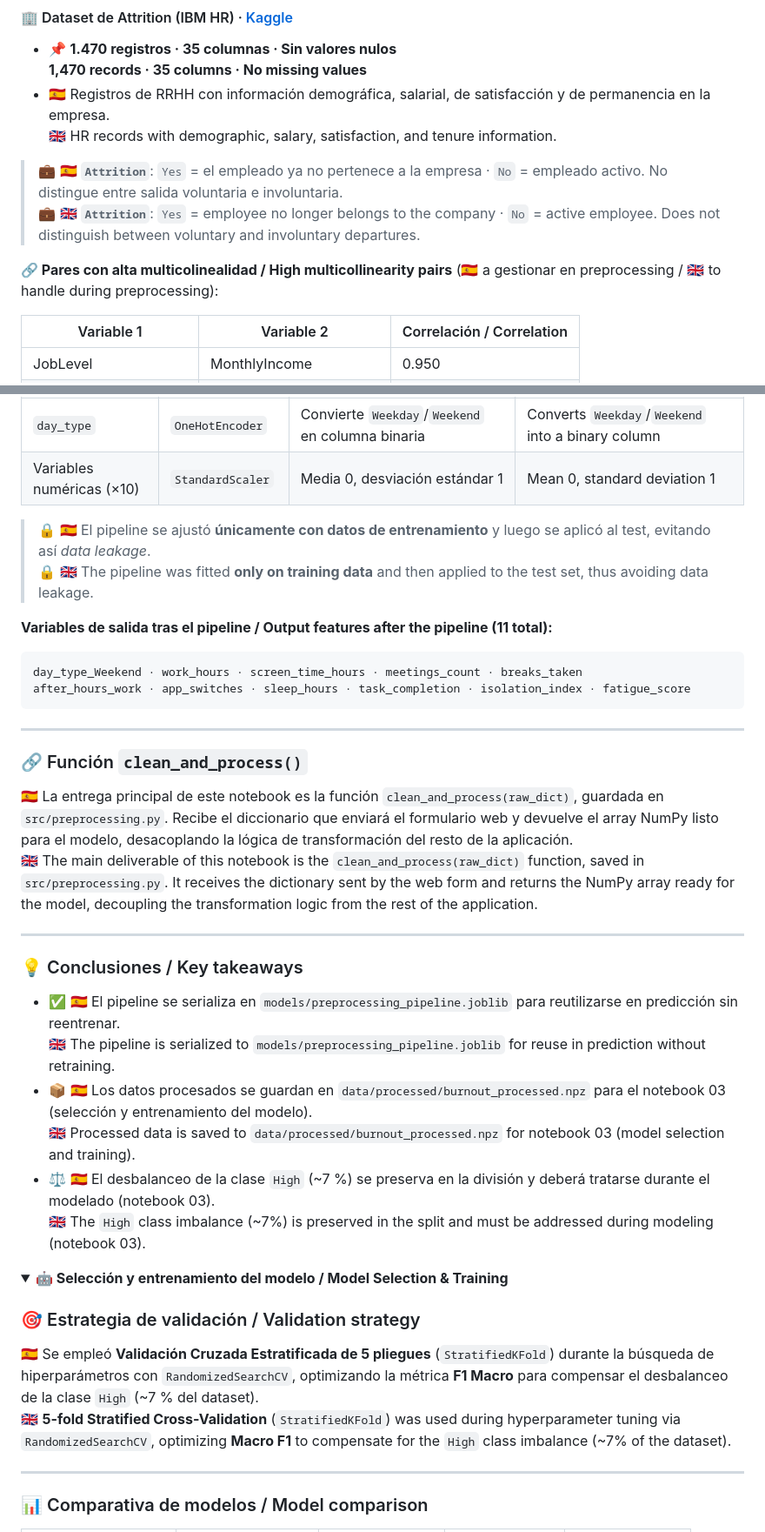
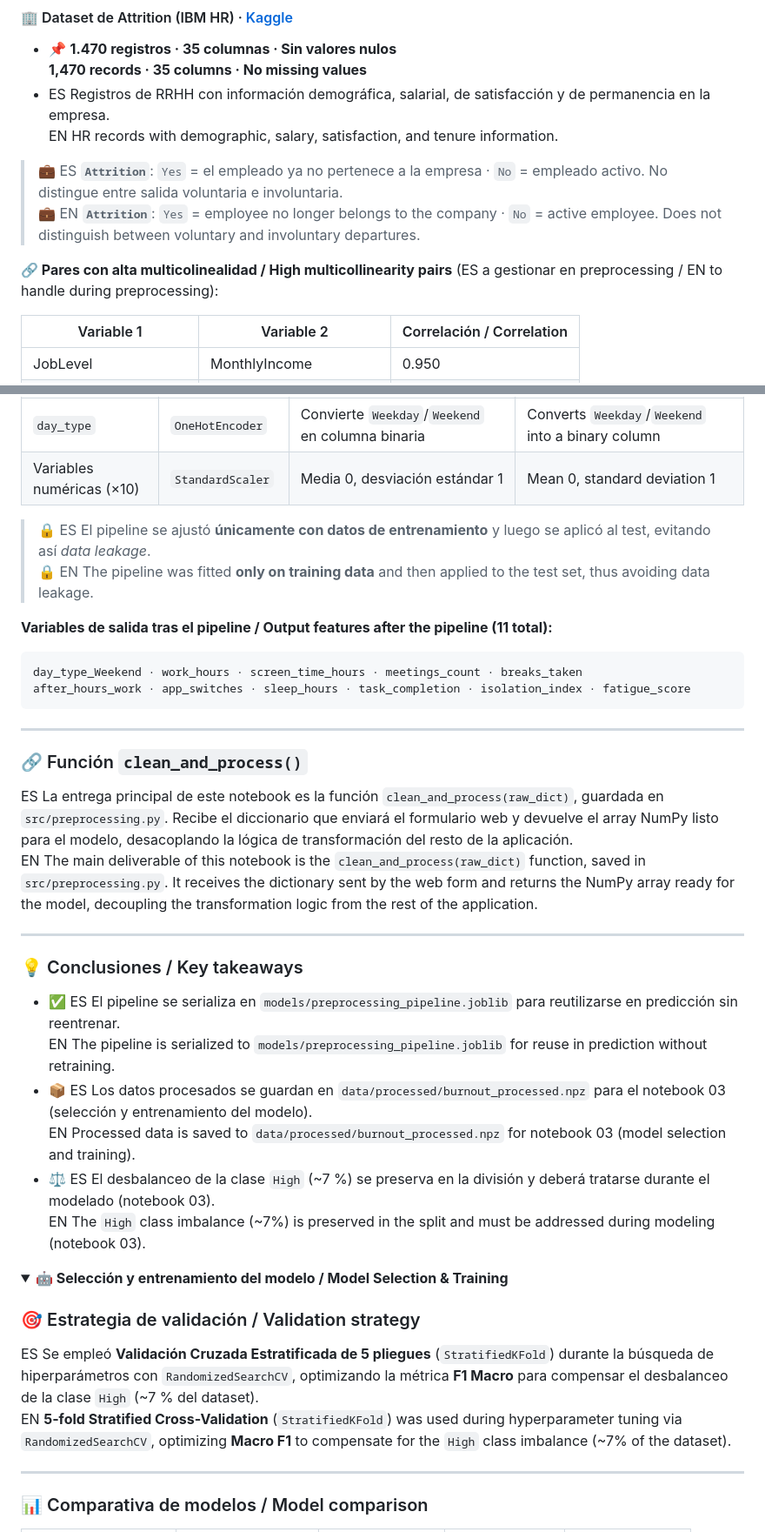
Before and after one commit to MajoRodri/SyntaxRelax, a Markdown page: README.md, 2 parts joined by grey strips. Shown at 87% size. Rendered like a GitHub page; folded sections open.

```diff
--- a/README.md
+++ b/README.md
@@ -143,13 +173,13 @@ python app.py
 
 - 📌 **1.470 registros · 35 columnas · Sin valores nulos**
   **1,470 records · 35 columns · No missing values**
-- 🇪🇸 Registros de RRHH con información demográfica, salarial, de satisfacción y de permanencia en la empresa.
-  🇬🇧 HR records with demographic, salary, satisfaction, and tenure information.
+- ES Registros de RRHH con información demográfica, salarial, de satisfacción y de permanencia en la empresa.
+  EN HR records with demographic, salary, satisfaction, and tenure information.
 
-> 💼 🇪🇸 **`Attrition`**: `Yes` = el empleado ya no pertenece a la empresa · `No` = empleado activo. No distingue entre salida voluntaria e involuntaria.
-> 💼 🇬🇧 **`Attrition`**: `Yes` = employee no longer belongs to the company · `No` = active employee. Does not distinguish between voluntary and involuntary departures.
+> 💼 ES **`Attrition`**: `Yes` = el empleado ya no pertenece a la empresa · `No` = empleado activo. No distingue entre salida voluntaria e involuntaria.
+> 💼 EN **`Attrition`**: `Yes` = employee no longer belongs to the company · `No` = active employee. Does not distinguish between voluntary and involuntary departures.
 
-**🔗 Pares con alta multicolinealidad / High multicollinearity pairs** (🇪🇸 a gestionar en preprocessing / 🇬🇧 to handle during preprocessing):
+**🔗 Pares con alta multicolinealidad / High multicollinearity pairs** (ES a gestionar en preprocessing / EN to handle during preprocessing):
 
 | Variable 1 | Variable 2 | Correlación / Correlation |
 |---|---|---|
@@ -232,8 +262,8 @@ python app.py
 | `day_type` | `OneHotEncoder` | Convierte `Weekday`/`Weekend` en columna binaria | Converts `Weekday`/`Weekend` into a binary column |
 | Variables numéricas (×10) | `StandardScaler` | Media 0, desviación estándar 1 | Mean 0, standard deviation 1 |
 
-> 🔒 🇪🇸 El pipeline se ajustó **únicamente con datos de entrenamiento** y luego se aplicó al test, evitando así *data leakage*.
-> 🔒 🇬🇧 The pipeline was fitted **only on training data** and then applied to the test set, thus avoiding data leakage.
+> 🔒 ES El pipeline se ajustó **únicamente con datos de entrenamiento** y luego se aplicó al test, evitando así *data leakage*.
+> 🔒 EN The pipeline was fitted **only on training data** and then applied to the test set, thus avoiding data leakage.
 
 **Variables de salida tras el pipeline / Output features after the pipeline (11 total):**
 
@@ -246,19 +276,19 @@ after_hours_work · app_switches · sleep_hours · task_completion · isolation_
 
 ### 🔗 Función `clean_and_process()`
 
-🇪🇸 La entrega principal de este notebook es la función `clean_and_process(raw_dict)`, guardada en `src/preprocessing.py`. Recibe el diccionario que enviará el formulario web y devuelve el array NumPy listo para el modelo, desacoplando la lógica de transformación del resto de la aplicación.
-🇬🇧 The main deliverable of this notebook is the `clean_and_process(raw_dict)` function, saved in `src/preprocessing.py`. It receives the dictionary sent by the web form and returns the NumPy array ready for the model, decoupling the transformation logic from the rest of the application.
+ES La entrega principal de este notebook es la función `clean_and_process(raw_dict)`, guardada en `src/preprocessing.py`. Recibe el diccionario que enviará el formulario web y devuelve el array NumPy listo para el modelo, desacoplando la lógica de transformación del resto de la aplicación.
+EN The main deliverable of this notebook is the `clean_and_process(raw_dict)` function, saved in `src/preprocessing.py`. It receives the dictionary sent by the web form and returns the NumPy array ready for the model, decoupling the transformation logic from the rest of the application.
 
 ---
 
 ### 💡 Conclusiones / Key takeaways
 
-- ✅ 🇪🇸 El pipeline se serializa en `models/preprocessing_pipeline.joblib` para reutilizarse en predicción sin reentrenar.
-  🇬🇧 The pipeline is serialized to `models/preprocessing_pipeline.joblib` for reuse in prediction without retraining.
-- 📦 🇪🇸 Los datos procesados se guardan en `data/processed/burnout_processed.npz` para el notebook 03 (selección y entrenamiento del modelo).
-  🇬🇧 Processed data is saved to `data/processed/burnout_processed.npz` for notebook 03 (model selection and training).
-- ⚖️ 🇪🇸 El desbalanceo de la clase `High` (~7 %) se preserva en la división y deberá tratarse durante el modelado (notebook 03).
-  🇬🇧 The `High` class imbalance (~7%) is preserved in the split and must be addressed during modeling (notebook 03).
+- ✅ ES El pipeline se serializa en `models/preprocessing_pipeline.joblib` para reutilizarse en predicción sin reentrenar.
+  EN The pipeline is serialized to `models/preprocessing_pipeline.joblib` for reuse in prediction without retraining.
+- 📦 ES Los datos procesados se guardan en `data/processed/burnout_processed.npz` para el notebook 03 (selección y entrenamiento del modelo).
+  EN Processed data is saved to `data/processed/burnout_processed.npz` for notebook 03 (model selection and training).
+- ⚖️ ES El desbalanceo de la clase `High` (~7 %) se preserva en la división y deberá tratarse durante el modelado (notebook 03).
+  EN The `High` class imbalance (~7%) is preserved in the split and must be addressed during modeling (notebook 03).
 
 </details>
 
@@ -267,8 +297,8 @@ after_hours_work · app_switches · sleep_hours · task_completion · isolation_
 
 ### 🎯 Estrategia de validación / Validation strategy
 
-🇪🇸 Se empleó **Validación Cruzada Estratificada de 5 pliegues** (`StratifiedKFold`) durante la búsqueda de hiperparámetros con `RandomizedSearchCV`, optimizando la métrica **F1 Macro** para compensar el desbalanceo de la clase `High` (~7 % del dataset).
-🇬🇧 **5-fold Stratified Cross-Validation** (`StratifiedKFold`) was used during hyperparameter tuning via `RandomizedSearchCV`, optimizing **Macro F1** to compensate for the `High` class imbalance (~7% of the dataset).
+ES Se empleó **Validación Cruzada Estratificada de 5 pliegues** (`StratifiedKFold`) durante la búsqueda de hiperparámetros con `RandomizedSearchCV`, optimizando la métrica **F1 Macro** para compensar el desbalanceo de la clase `High` (~7 % del dataset).
+EN **5-fold Stratified Cross-Validation** (`StratifiedKFold`) was used during hyperparameter tuning via `RandomizedSearchCV`, optimizing **Macro F1** to compensate for the `High` class imbalance (~7% of the dataset).
 
 ---
 
```
Also changed, not shown: other parts of README.md (+76 -46 lines).
